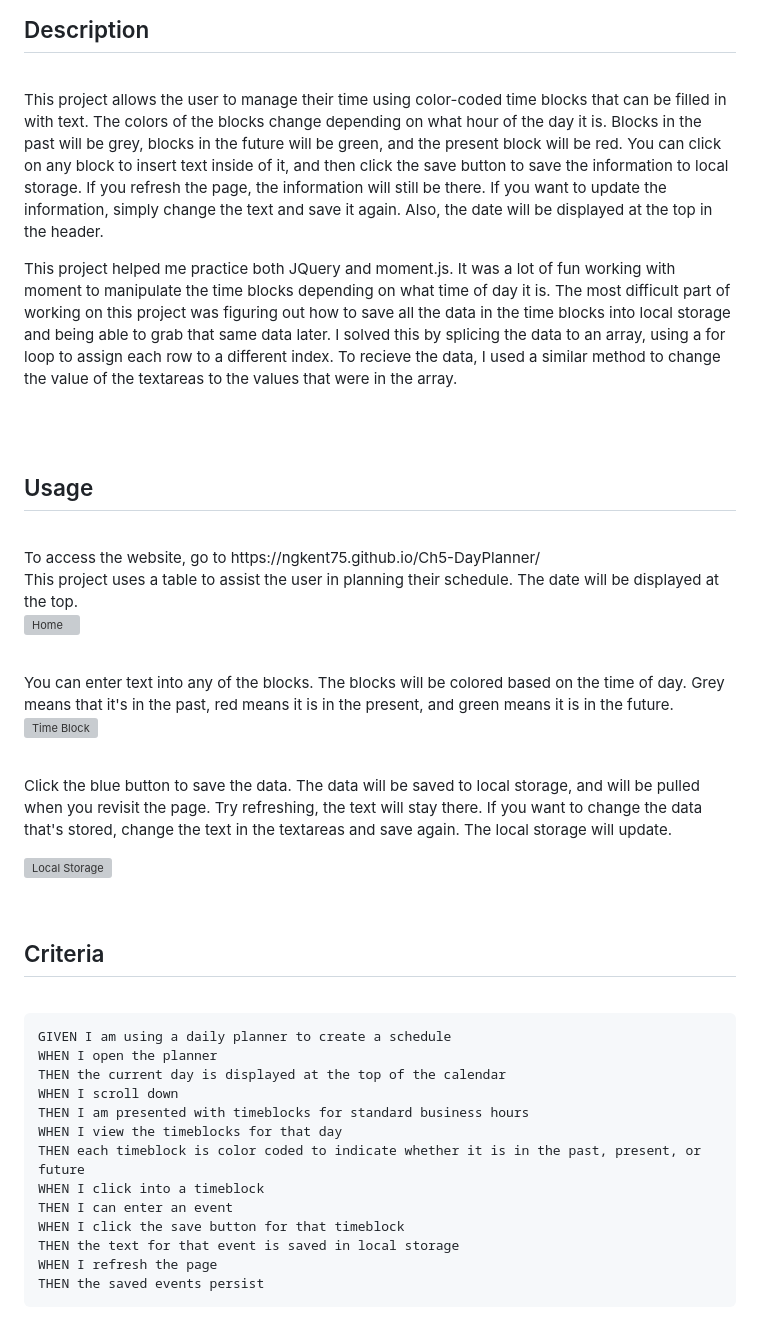
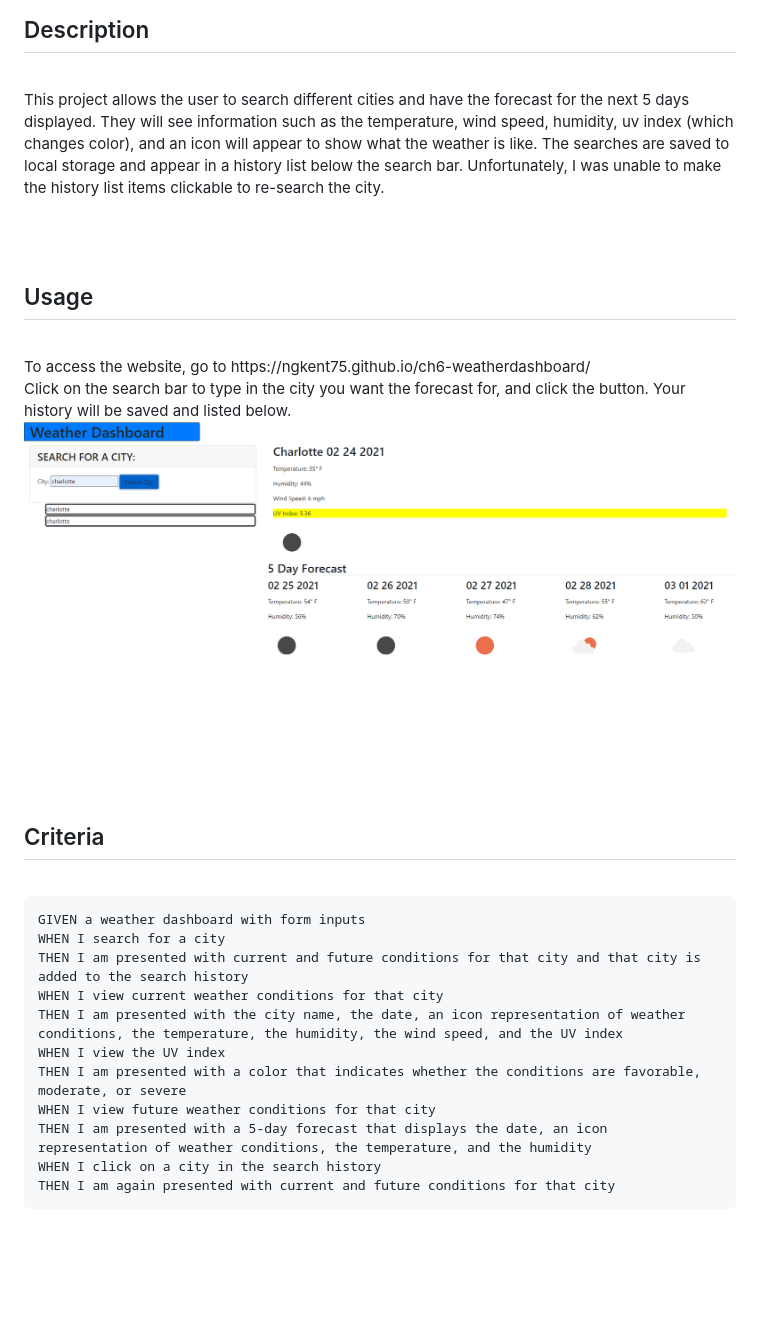
Before and after one commit to ngkent75/ch6-weatherdashboard, a Markdown page: README.md, the part around the change. Drawn GitHub-style; pictures changed too: assets/screenshots/demonstration.PNG (added); blank space fills up the shorter version; grey boxes are pictures that could not be loaded.

````diff
--- a/README.md
+++ b/README.md
@@ -16,9 +16,7 @@
 
 <br>
 
-This project allows the user to manage their time using color-coded time blocks that can be filled in with text. The colors of the blocks change depending on what hour of the day it is. Blocks in the past will be grey, blocks in the future will be green, and the present block will be red. You can click on any block to insert text inside of it, and then click the save button to save the information to local storage. If you refresh the page, the information will still be there. If you want to update the information, simply change the text and save it again. Also, the date will be displayed at the top in the header.
-
-This project helped me practice both JQuery and moment.js. It was a lot of fun working with moment to manipulate the time blocks depending on what time of day it is. The most difficult part of working on this project was figuring out how to save all the data in the time blocks into local storage and being able to grab that same data later. I solved this by splicing the data to an array, using a for loop to assign each row to a different index. To recieve the data, I used a similar method to change the value of the textareas to the values that were in the array.
+This project allows the user to search different cities and have the forecast for the next 5 days displayed. They will see information such as the temperature, wind speed, humidity, uv index (which changes color), and an icon will appear to show what the weather is like. The searches are saved to local storage and appear in a history list below the search bar. Unfortunately, I was unable to make the history list items clickable to re-search the city.
 
 
 
@@ -28,29 +26,15 @@ This project helped me practice both JQuery and moment.js. It was a lot of fun w
 
 ## Usage
 <br>
-To access the website, go to https://ngkent75.github.io/Ch5-DayPlanner/
+To access the website, go to https://ngkent75.github.io/ch6-weatherdashboard/
 
 <br>
-This project uses a table to assist the user in planning their schedule. The date will be displayed at the top.
+Click on the search bar to type in the city you want the forecast for, and click the button. Your history will be saved and listed below.
 <br>
 
-![Home](Assets/Home.PNG)
-
-<br>
-You can enter text into any of the blocks. The blocks will be colored based on the time of day. Grey means that it's in the past, red means it is in the present, and green means it is in the future.
-<br>
-
-![Time Block](Assets/Timeblock.PNG)
+![Home](assets/screenshots/demonstration.PNG)
 
 
-<br>
-
-
-Click the blue button to save the data. The data will be saved to local storage, and will be pulled when you revisit the page. Try refreshing, the text will stay there. If you want to change the data that's stored, change the text in the textareas and save again. The local storage will update.
-<br>
-
-![Local Storage](Assets/tStorage.PNG)
-<br>
 
 
 <br>
@@ -59,18 +43,16 @@ Click the blue button to save the data. The data will be saved to local storage,
 
 <br>
 
-```md
-GIVEN I am using a daily planner to create a schedule
-WHEN I open the planner
-THEN the current day is displayed at the top of the calendar
-WHEN I scroll down
-THEN I am presented with timeblocks for standard business hours
-WHEN I view the timeblocks for that day
-THEN each timeblock is color coded to indicate whether it is in the past, present, or future
-WHEN I click into a timeblock
-THEN I can enter an event
-WHEN I click the save button for that timeblock
-THEN the text for that event is saved in local storage
-WHEN I refresh the page
-THEN the saved events persist
 ```
+GIVEN a weather dashboard with form inputs
+WHEN I search for a city
+THEN I am presented with current and future conditions for that city and that city is added to the search history
+WHEN I view current weather conditions for that city
+THEN I am presented with the city name, the date, an icon representation of weather conditions, the temperature, the humidity, the wind speed, and the UV index
+WHEN I view the UV index
+THEN I am presented with a color that indicates whether the conditions are favorable, moderate, or severe
+WHEN I view future weather conditions for that city
+THEN I am presented with a 5-day forecast that displays the date, an icon representation of weather conditions, the temperature, and the humidity
+WHEN I click on a city in the search history
+THEN I am again presented with current and future conditions for that city
+```
````
Also changed, not shown: 1 other file.
